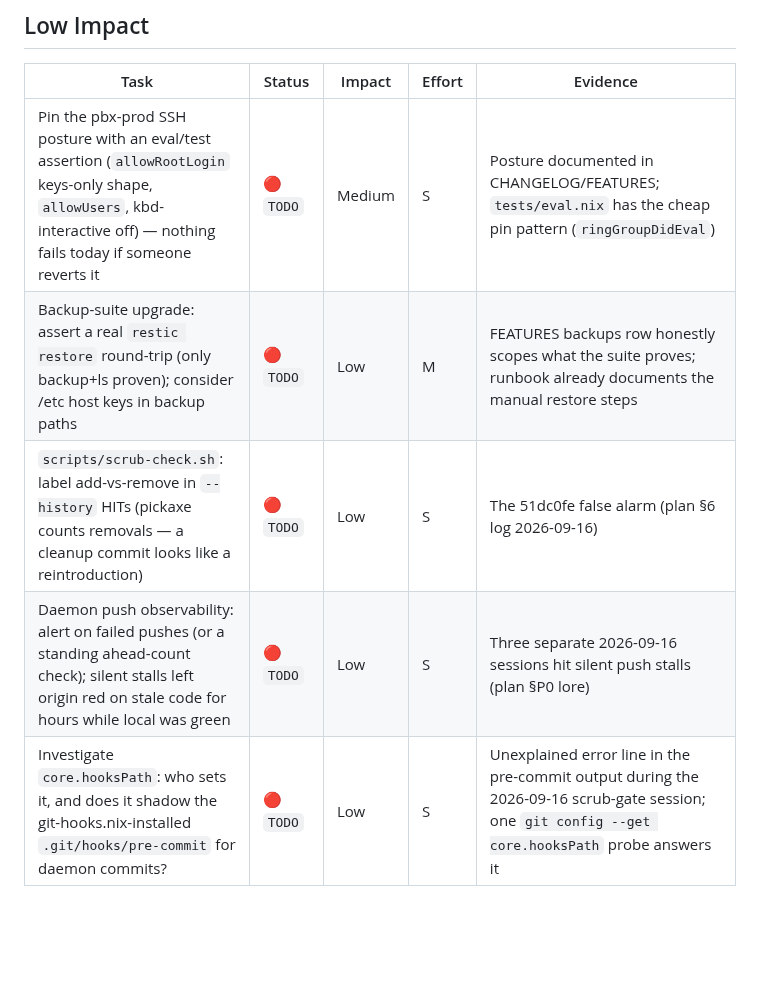
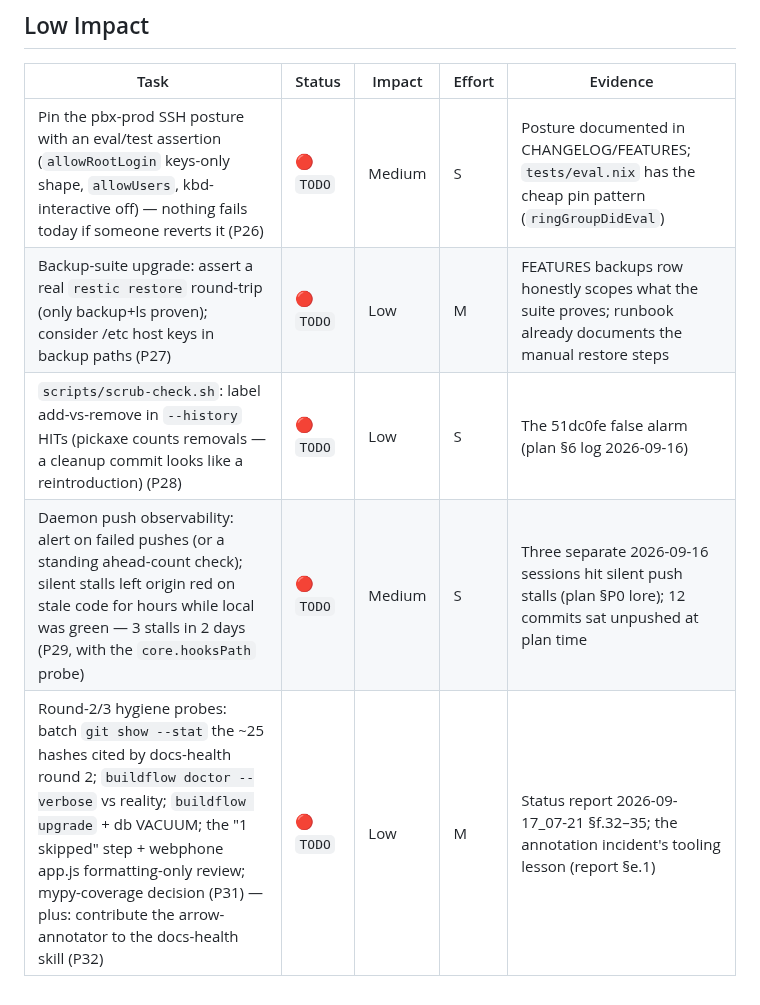
Before and after one commit to LarsArtmann/nix-international-telephony, a Markdown page: TODO_LIST.md, the part around the change. Rendered like a GitHub page; blank space fills up the shorter version.

Commit message:
Add round-2 Pareto plan and wire its lanes into TODO_LIST
Create docs/planning/2026-09-17_08-05_first-call-to-daily-driver-round2-
pareto-plan.md: full 1%/4%/20%/rest breakdown of every open TODO, 25
medium tasks (15-100 min) and ~130 micro tasks (<=12 min) covering the
deploy lane (P1-P5), the fspbx verdict gate, webphone transfer (P8),
trunk hardening (P9), the daily-driver/operator lanes (P10-P18), and
the new round-3 harvest lanes: ssh-posture pin (P26), backup-restore
proof (P27), scrub-gate add/remove labels (P28), daemon-push
observability + core.hooksPath probe (P29), hygiene probes (P31), and
the docs-health arrow-annotator contribution (P32). Includes a mermaid
execution graph, sorting criteria, and an append-only execution log
whose first entry records P0 (repo delivery) as done at write time.

Supersede and archive the 2026-09-16_19-05 plan: banner + inline
disposition on all 26 parent P-rows (done / carried with stable IDs /
split), micro rows inherit parent verdicts per the recorded convention.
P-IDs stay stable so TODO_LIST and report citations do not rot.

TODO_LIST: tag the Low rows with their new plan IDs, fold the
core.hooksPath probe into the P29 observability row (three daemon-push
stalls in two days promote its impact), and add the P31/P32 hygiene row.
Citations stay on live homes (drift gate extended earlier this round
fails rows citing archived snapshots).

Gates: drift_alarm PASS (script + checks.docs-drift build),
changelog-headings PASS, scrub-check PASS, nix fmt clean. Push publishes
the 12-commit local backlog including the docs-health round-3 tree
(owner-authorized; the cosmetic damaged-blob intermediates from the
annotation incident ride along per the accept recommendation).

Parallel-session note: docs/status/2026-09-17_08-10_ui-ux-batch-*.md
belongs to a concurrent session executing the 20% tier; deliberately
left out of this commit.

💘 Generated with Crush

Assisted-by: Crush:glm-5.3

```diff
--- a/TODO_LIST.md
+++ b/TODO_LIST.md
@@ -56,8 +56,8 @@ Source: `docs/planning/2026-09-16_19-05_first-call-to-daily-driver-pareto-plan.m
 
 | Task                                                                                                                                                            | Status    | Impact | Effort | Evidence                                                                        |
 | --------------------------------------------------------------------------------------------------------------------------------------------------------------- | --------- | ------ | ------ | ------------------------------------------------------------------------------- |
-| Pin the pbx-prod SSH posture with an eval/test assertion (`allowRootLogin` keys-only shape, `allowUsers`, kbd-interactive off) — nothing fails today if someone reverts it | 🔴 `TODO` | Medium | S      | Posture documented in CHANGELOG/FEATURES; `tests/eval.nix` has the cheap pin pattern (`ringGroupDidEval`)      |
-| Backup-suite upgrade: assert a real `restic restore` round-trip (only backup+ls proven); consider /etc host keys in backup paths                                 | 🔴 `TODO` | Low    | M      | FEATURES backups row honestly scopes what the suite proves; runbook already documents the manual restore steps |
-| `scripts/scrub-check.sh`: label add-vs-remove in `--history` HITs (pickaxe counts removals — a cleanup commit looks like a reintroduction)                       | 🔴 `TODO` | Low    | S      | The 51dc0fe false alarm (plan §6 log 2026-09-16)          |
-| Daemon push observability: alert on failed pushes (or a standing ahead-count check); silent stalls left origin red on stale code for hours while local was green | 🔴 `TODO` | Low    | S      | Three separate 2026-09-16 sessions hit silent push stalls (plan §P0 lore)        |
-| Investigate `core.hooksPath`: who sets it, and does it shadow the git-hooks.nix-installed `.git/hooks/pre-commit` for daemon commits?                            | 🔴 `TODO` | Low    | S      | Unexplained error line in the pre-commit output during the 2026-09-16 scrub-gate session; one `git config --get core.hooksPath` probe answers it |
+| Pin the pbx-prod SSH posture with an eval/test assertion (`allowRootLogin` keys-only shape, `allowUsers`, kbd-interactive off) — nothing fails today if someone reverts it (P26) | 🔴 `TODO` | Medium | S      | Posture documented in CHANGELOG/FEATURES; `tests/eval.nix` has the cheap pin pattern (`ringGroupDidEval`)      |
+| Backup-suite upgrade: assert a real `restic restore` round-trip (only backup+ls proven); consider /etc host keys in backup paths (P27)                                 | 🔴 `TODO` | Low    | M      | FEATURES backups row honestly scopes what the suite proves; runbook already documents the manual restore steps |
+| `scripts/scrub-check.sh`: label add-vs-remove in `--history` HITs (pickaxe counts removals — a cleanup commit looks like a reintroduction) (P28)                       | 🔴 `TODO` | Low    | S      | The 51dc0fe false alarm (plan §6 log 2026-09-16)          |
+| Daemon push observability: alert on failed pushes (or a standing ahead-count check); silent stalls left origin red on stale code for hours while local was green — 3 stalls in 2 days (P29, with the `core.hooksPath` probe) | 🔴 `TODO` | Medium | S      | Three separate 2026-09-16 sessions hit silent push stalls (plan §P0 lore); 12 commits sat unpushed at plan time        |
+| Round-2/3 hygiene probes: batch `git show --stat` the ~25 hashes cited by docs-health round 2; `buildflow doctor --verbose` vs reality; `buildflow upgrade` + db VACUUM; the "1 skipped" step + webphone app.js formatting-only review; mypy-coverage decision (P31) — plus: contribute the arrow-annotator to the docs-health skill (P32) | 🔴 `TODO` | Low    | M      | Status report 2026-09-17_07-21 §f.32–35; the annotation incident's tooling lesson (report §e.1)                  |
```
